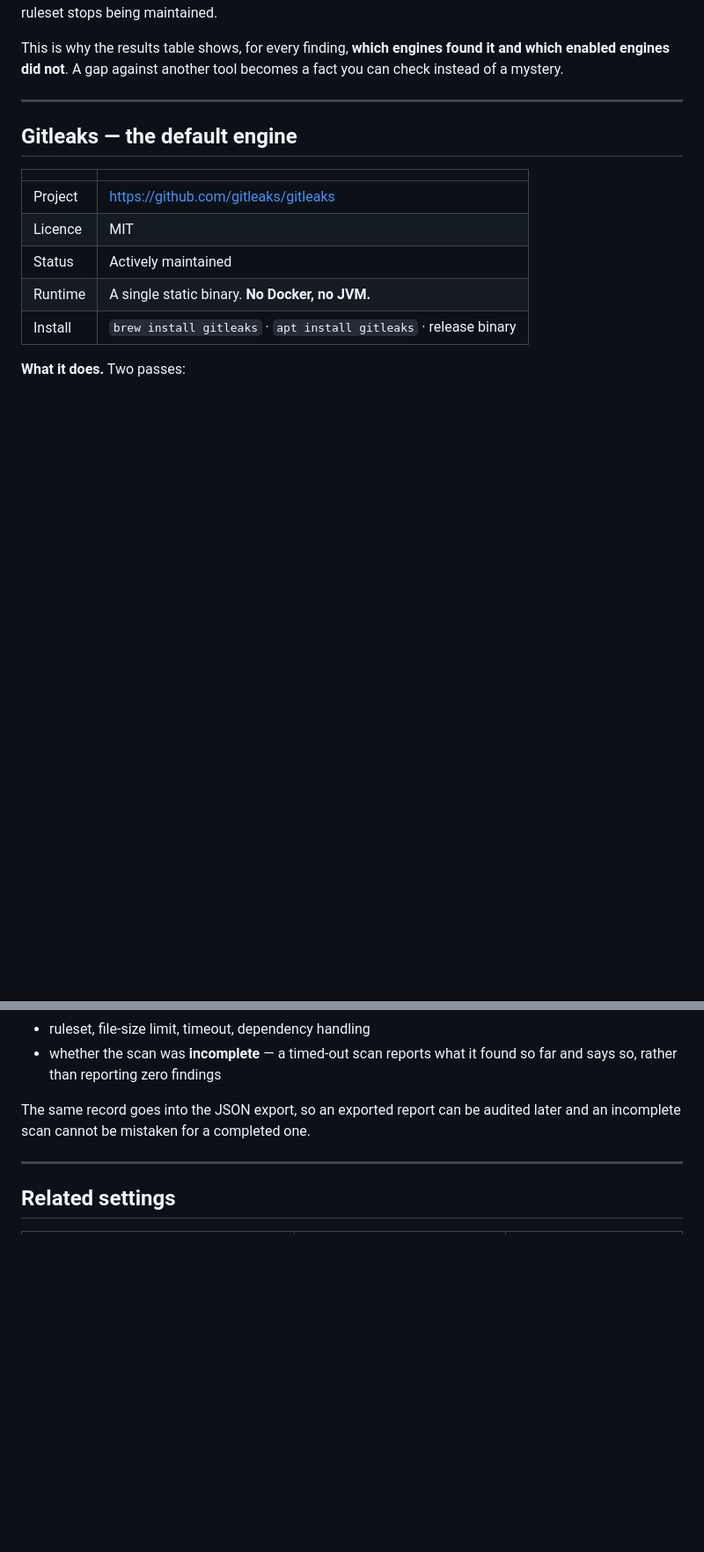
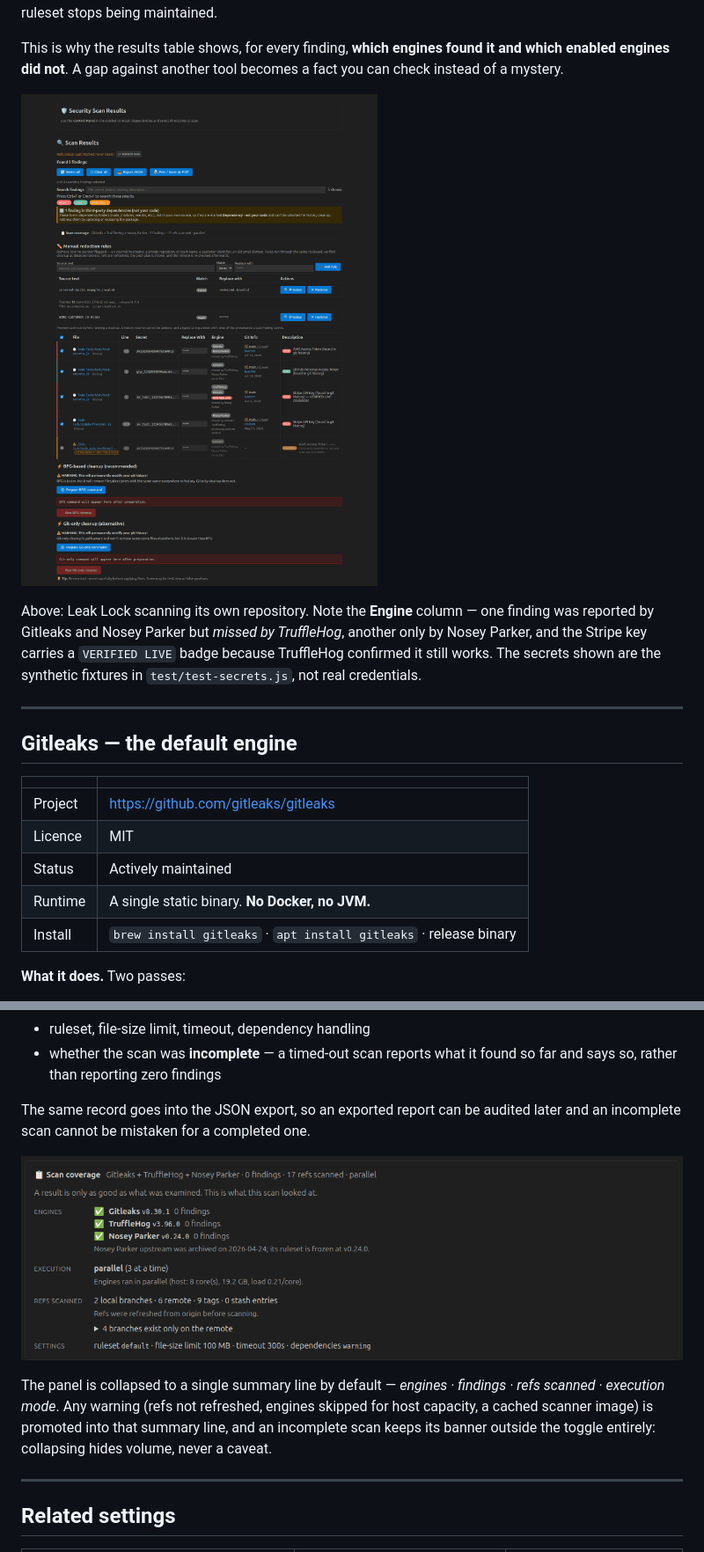
Before and after one commit to nikolareljin/leak-lock, a Markdown page: docs/SCANNING_ENGINES.md, 2 parts joined by grey strips. Shown: that part at 88% size. Rendered like a GitHub page; pictures changed too: docs/website/img/scan-coverage.png (added), docs/website/img/scan-results-table.png; blank space fills up the shorter version.

```diff
--- a/docs/SCANNING_ENGINES.md
+++ b/docs/SCANNING_ENGINES.md
@@ -22,6 +22,14 @@ what happens when a ruleset stops being maintained.
 This is why the results table shows, for every finding, **which engines found it and
 which enabled engines did not**. A gap against another tool becomes a fact you can check
 instead of a mystery.
+
+![Scan results with engine attribution](website/img/scan-results-table.png)
+
+Above: Leak Lock scanning its own repository. Note the **Engine** column — one finding was
+reported by Gitleaks and Nosey Parker but *missed by TruffleHog*, another only by Nosey
+Parker, and the Stripe key carries a `VERIFIED LIVE` badge because TruffleHog confirmed it
+still works. The secrets shown are the synthetic fixtures in `test/test-secrets.js`, not
+real credentials.
 
 ---
 
@@ -288,6 +296,14 @@ there are none, because "no findings" is meaningless without its scope:
 The same record goes into the JSON export, so an exported report can be audited later and
 an incomplete scan cannot be mistaken for a completed one.
 
+![Scan coverage panel](website/img/scan-coverage.png)
+
+The panel is collapsed to a single summary line by default — *engines · findings · refs
+scanned · execution mode*. Any warning (refs not refreshed, engines skipped for host
+capacity, a cached scanner image) is promoted into that summary line, and an incomplete
+scan keeps its banner outside the toggle entirely: collapsing hides volume, never a
+caveat.
+
 ---
 
 ## Related settings
```
Also changed, not shown: CHANGELOG.md (+5 -0 lines), README.md (+36 -0 lines), docs/website/img/manual-redaction.png (added), docs/website/img/no-findings.png (added), 5 other files.
